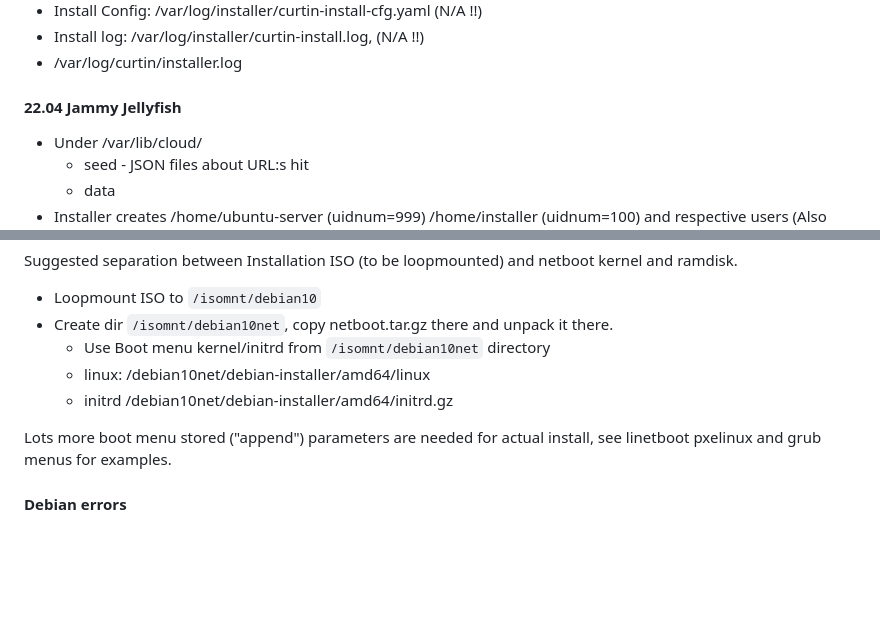
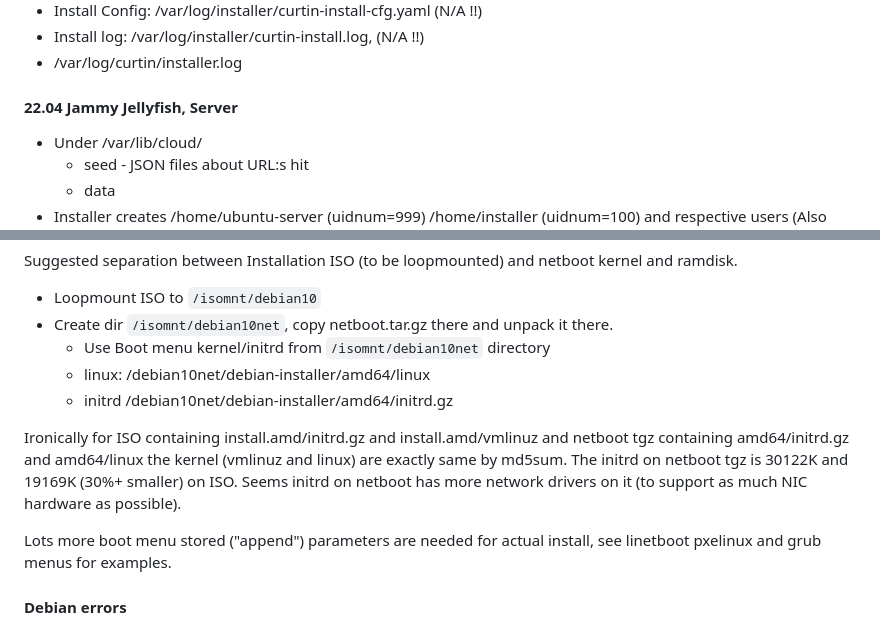
Before and after one commit to ohollmen/linetboot, a Markdown page: doc/README.troubleshoot.md, 2 parts joined by grey strips. Drawn GitHub-style; blank space fills up the shorter version.

Commit message:
Document size differences on Debian regular ISO boot vs. netboot ramdisk (network drivers).

```diff
--- a/doc/README.troubleshoot.md
+++ b/doc/README.troubleshoot.md
@@ -51,7 +51,7 @@ Any completed install creates:
 - Install log:    /var/log/installer/curtin-install.log, (N/A !!)
 - /var/log/curtin/installer.log
 
-#### 22.04 Jammy Jellyfish
+#### 22.04 Jammy Jellyfish, Server
 
 - Under /var/lib/cloud/
   - seed - JSON files about URL:s hit
@@ -360,6 +360,11 @@ Suggested separation between Installation ISO (to be loopmounted) and netboot ke
   - linux: /debian10net/debian-installer/amd64/linux
   - initrd /debian10net/debian-installer/amd64/initrd.gz
 
+Ironically for ISO containing install.amd/initrd.gz and install.amd/vmlinuz and netboot tgz containing
+amd64/initrd.gz and amd64/linux the kernel (vmlinuz and linux) are exactly same by md5sum.
+The initrd on netboot tgz is 30122K and 19169K (30%+ smaller) on ISO. Seems initrd on netboot has more network drivers on it
+(to support as much NIC hardware as possible).
+
 Lots more boot menu stored ("append") parameters are needed for actual install,
 see linetboot pxelinux and grub menus for examples.
 
```
